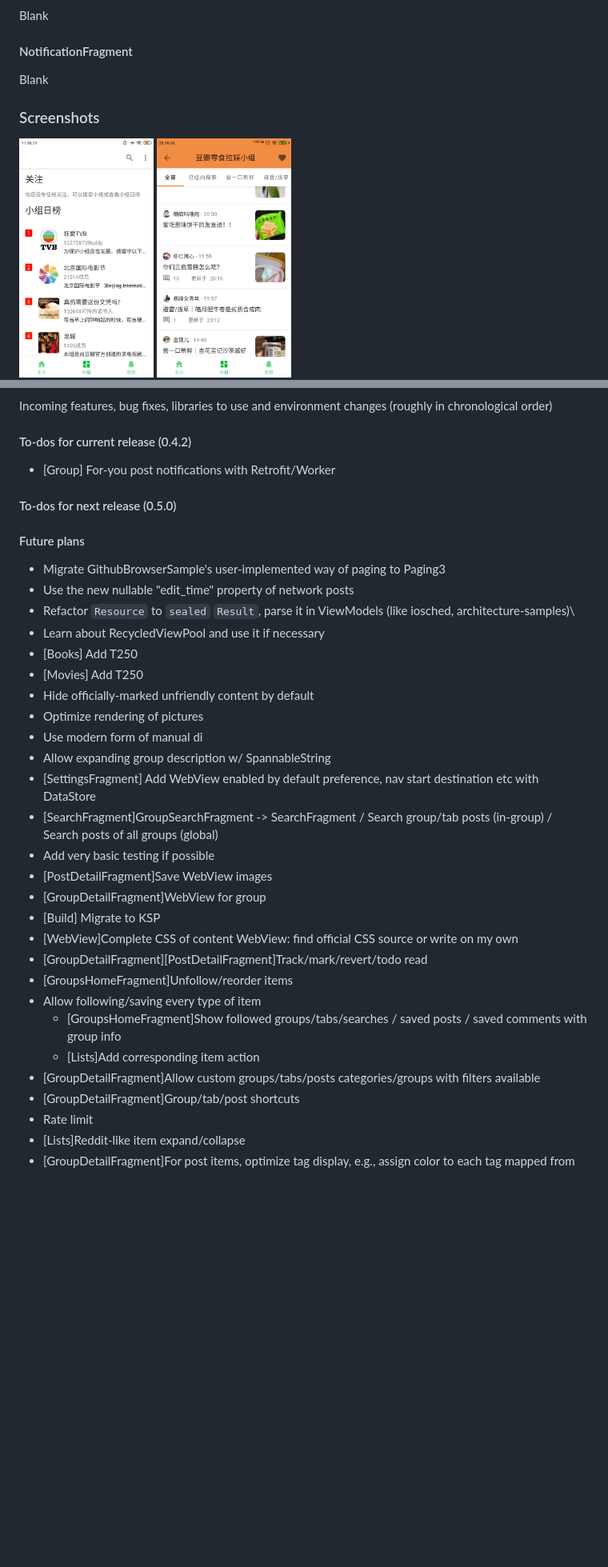
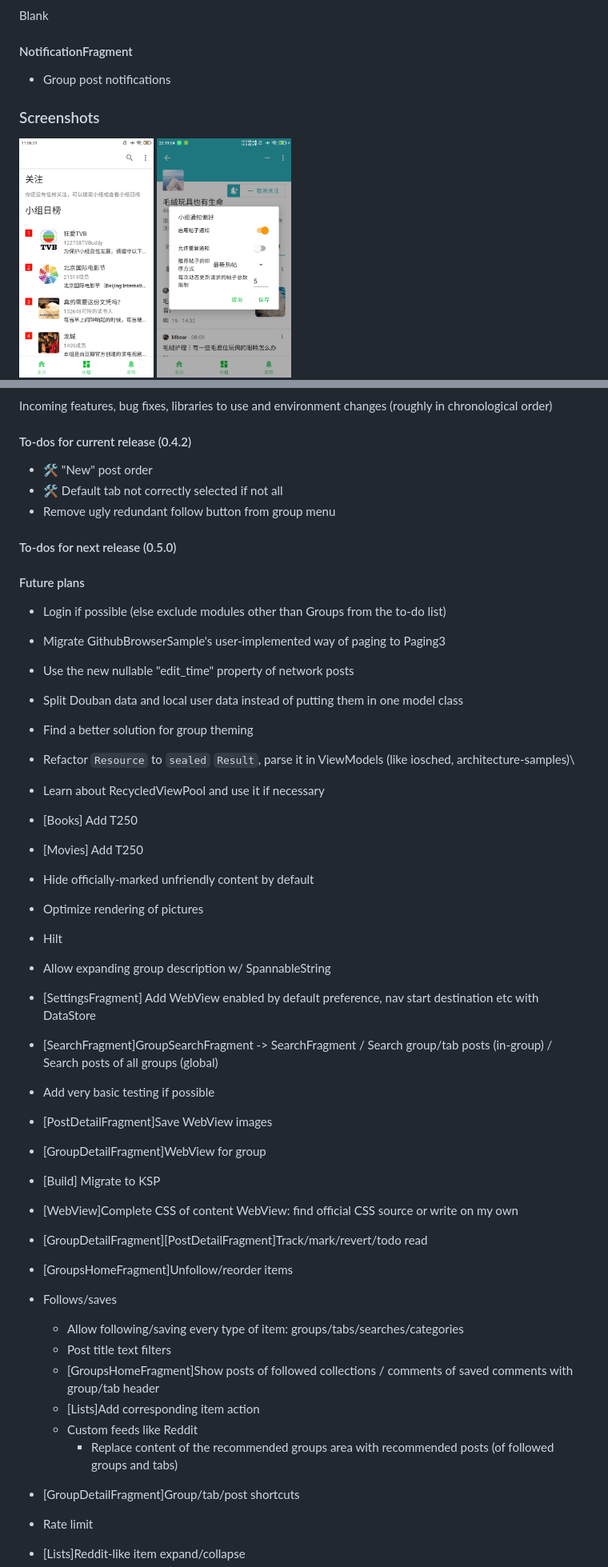
Before and after one commit to Bumblebee202111/doubean-public, a Markdown page: README.md, 2 parts joined by grey strips. Shown at 80% size. GitHub-like rendering; pictures changed too: screenshots/phone_group_detail.png; blank space fills up the shorter version.

```diff
--- a/README.md
+++ b/README.md
@@ -48,7 +53,7 @@ Blank
 
 #### NotificationFragment
 
-Blank
+* Group post notifications
 
 ### Screenshots
 
@@ -163,14 +168,19 @@ order\)
 
 #### To-dos for current release \(0.4.2\)
 
-* \[Group\] For-you post notifications with Retrofit/Worker
+* 🛠 "New" post order
+* 🛠 Default tab not correctly selected if not all
+* Remove ugly redundant follow button from group menu
 
 #### To-dos for next release \(0.5.0\)
 
 #### Future plans
 
+* Login if possible \(else exclude modules other than Groups from the to-do list\)
 * Migrate GithubBrowserSample's user-implemented way of paging to Paging3
 * Use the new nullable "edit_time" property of network posts
+* Split Douban data and local user data instead of putting them in one model class
+* Find a better solution for group theming
 * Refactor `Resource` to `sealed` `Result`, parse it in ViewModels \(like iosched,
   architecture-samples)\
 * Learn about RecycledViewPool and use it if necessary
@@ -178,7 +188,7 @@ order\)
 * \[Movies\] Add T250
 * Hide officially-marked unfriendly content by default
 * Optimize rendering of pictures
-* Use modern form of manual di
+* Hilt
 * Allow expanding group description w/ SpannableString
 * \[SettingsFragment\] Add WebView enabled by default preference, nav start destination etc with
   DataStore
@@ -191,11 +201,15 @@ order\)
 * \[WebView\]Complete CSS of content WebView: find official CSS source or write on my own
 * \[GroupDetailFragment\]\[PostDetailFragment\]Track/mark/revert/todo read
 * \[GroupsHomeFragment\]Unfollow/reorder items
-* Allow following/saving every type of item
-  * \[GroupsHomeFragment\]Show followed groups/tabs/searches / saved posts / saved comments with
-    group info
+* Follows/saves
+  * Allow following/saving every type of item: groups/tabs/searches/categories
+  * Post title text filters
+  * \[GroupsHomeFragment\]Show posts of followed collections / comments of saved comments with
+    group/tab header
   * \[Lists\]Add corresponding item action
-* \[GroupDetailFragment\]Allow custom groups/tabs/posts categories/groups with filters available
+  * Custom feeds like Reddit
+    * Replace content of the recommended groups area with recommended posts \(of followed groups and
+      tabs\)
 * \[GroupDetailFragment\]Group/tab/post shortcuts
 * Rate limit
 * \[Lists\]Reddit-like item expand/collapse
```
Also changed, not shown: other parts of README.md (+12 -9 lines), 4 other files.
